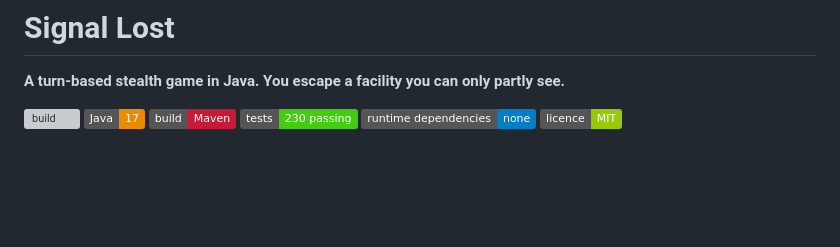
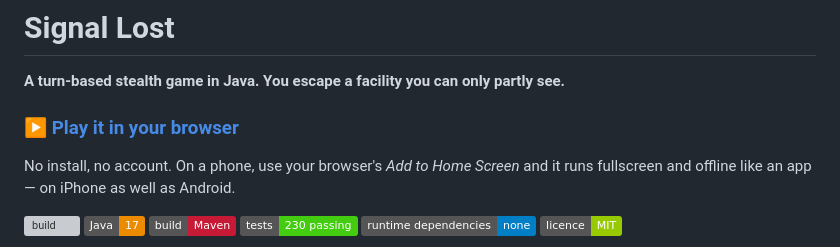
Before and after one commit to Uzma-Yasmeen/SignalLost, a Markdown page: README.md, the part around the change. GitHub-like rendering; badges without logos; blank space fills up the shorter version; grey boxes are pictures that could not be loaded.

Commit message:
Link to the playable build from the README

```diff
--- a/README.md
+++ b/README.md
@@ -1,6 +1,11 @@
 # Signal Lost
 
 **A turn-based stealth game in Java. You escape a facility you can only partly see.**
+
+### [▶ Play it in your browser](https://uzma-yasmeen.github.io/SignalLost/)
+
+No install, no account. On a phone, use your browser's *Add to Home Screen* and
+it runs fullscreen and offline like an app — on iPhone as well as Android.
 
 [![build](https://github.com/Uzma-Yasmeen/SignalLost/actions/workflows/build.yml/badge.svg)](https://github.com/Uzma-Yasmeen/SignalLost/actions/workflows/build.yml)
 ![Java 17](https://img.shields.io/badge/Java-17-ED8B00?logo=openjdk&logoColor=white)
```
